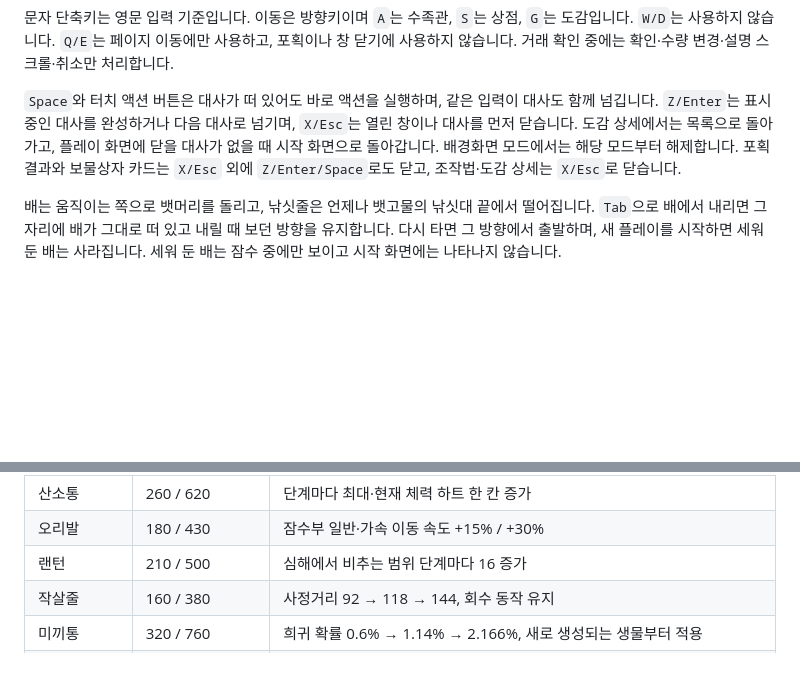
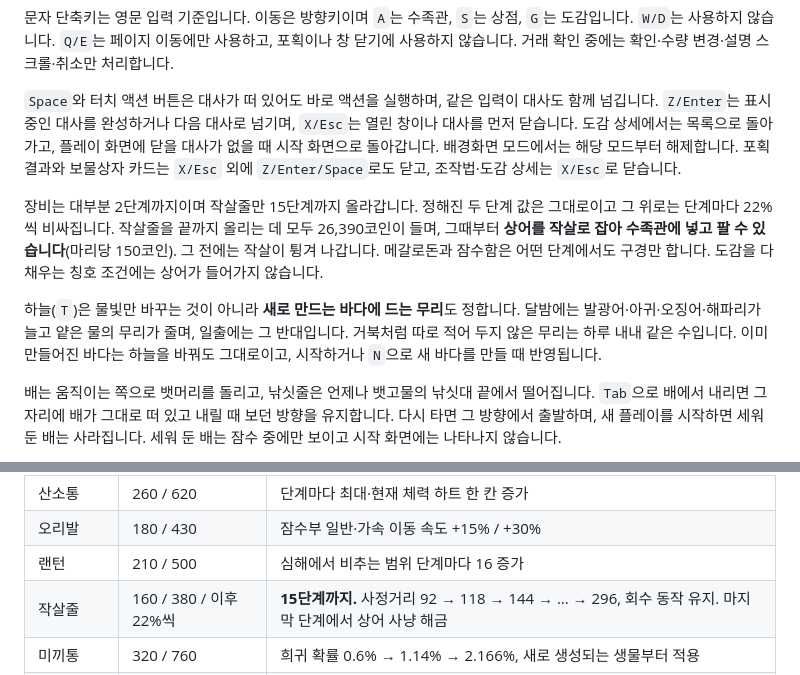
Before and after one commit to taevelop/atseadot, a Markdown page: README.md, 2 parts joined by grey strips. Drawn GitHub-style; blank space fills up the shorter version.

```diff
--- a/README.md
+++ b/README.md
@@ -100,6 +100,10 @@ Z·Enter·Space·방향키 등 조작 안내는 밝은 테두리와 아래 그
 
 `Space`와 터치 액션 버튼은 대사가 떠 있어도 바로 액션을 실행하며, 같은 입력이 대사도 함께 넘깁니다. `Z/Enter`는 표시 중인 대사를 완성하거나 다음 대사로 넘기며, `X/Esc`는 열린 창이나 대사를 먼저 닫습니다. 도감 상세에서는 목록으로 돌아가고, 플레이 화면에 닫을 대사가 없을 때 시작 화면으로 돌아갑니다. 배경화면 모드에서는 해당 모드부터 해제합니다. 포획 결과와 보물상자 카드는 `X/Esc` 외에 `Z/Enter/Space`로도 닫고, 조작법·도감 상세는 `X/Esc`로 닫습니다.
 
+장비는 대부분 2단계까지이며 작살줄만 15단계까지 올라갑니다. 정해진 두 단계 값은 그대로이고 그 위로는 단계마다 22%씩 비싸집니다. 작살줄을 끝까지 올리는 데 모두 26,390코인이 들며, 그때부터 **상어를 작살로 잡아 수족관에 넣고 팔 수 있습니다**(마리당 150코인). 그 전에는 작살이 튕겨 나갑니다. 메갈로돈과 잠수함은 어떤 단계에서도 구경만 합니다. 도감을 다 채우는 칭호 조건에는 상어가 들어가지 않습니다.
+
+하늘(`T`)은 물빛만 바꾸는 것이 아니라 **새로 만드는 바다에 드는 무리**도 정합니다. 달밤에는 발광어·아귀·오징어·해파리가 늘고 얕은 물의 무리가 줄며, 일출에는 그 반대입니다. 거북처럼 따로 적어 두지 않은 무리는 하루 내내 같은 수입니다. 이미 만들어진 바다는 하늘을 바꿔도 그대로이고, 시작하거나 `N`으로 새 바다를 만들 때 반영됩니다.
+
 배는 움직이는 쪽으로 뱃머리를 돌리고, 낚싯줄은 언제나 뱃고물의 낚싯대 끝에서 떨어집니다. `Tab`으로 배에서 내리면 그 자리에 배가 그대로 떠 있고 내릴 때 보던 방향을 유지합니다. 다시 타면 그 방향에서 출발하며, 새 플레이를 시작하면 세워 둔 배는 사라집니다. 세워 둔 배는 잠수 중에만 보이고 시작 화면에는 나타나지 않습니다.
 
 `Ctrl`·`Alt`·`Meta` 조합과 문자 조합 중인 입력은 게임 단축키로 처리하지 않습니다. `Shift` 가속은 계속 사용할 수 있습니다.
@@ -123,7 +127,7 @@ Z·Enter·Space·방향키 등 조작 안내는 밝은 테두리와 아래 그
 | 산소통 | 260 / 620 | 단계마다 최대·현재 체력 하트 한 칸 증가 |
 | 오리발 | 180 / 430 | 잠수부 일반·가속 이동 속도 +15% / +30% |
 | 랜턴 | 210 / 500 | 심해에서 비추는 범위 단계마다 16 증가 |
-| 작살줄 | 160 / 380 | 사정거리 92 → 118 → 144, 회수 동작 유지 |
+| 작살줄 | 160 / 380 / 이후 22%씩 | **15단계까지.** 사정거리 92 → 118 → 144 → … → 296, 회수 동작 유지. 마지막 단계에서 상어 사냥 해금 |
 | 미끼통 | 320 / 760 | 희귀 확률 0.6% → 1.14% → 2.166%, 새로 생성되는 생물부터 적용 |
 | 고속 낚시 릴 | 180 / 430 | 낚싯줄 상하 이동·자동 회수 속도 +20% / +40%, 일반·가속·드래그 적용 |
 | 정밀 낚싯바늘 | 220 / 520 | 제한 시간 안에 챔질했을 때 성공률 85% → 90% → 95%, 입질 제한 시간 유지 |
```
Also changed, not shown: docs/verification.md (+54 -0 lines).
